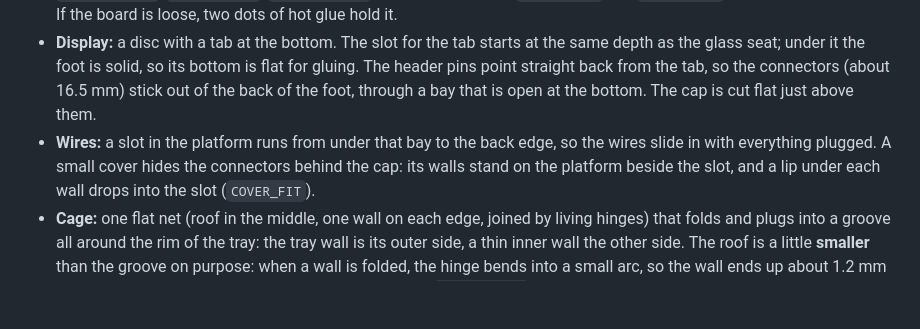
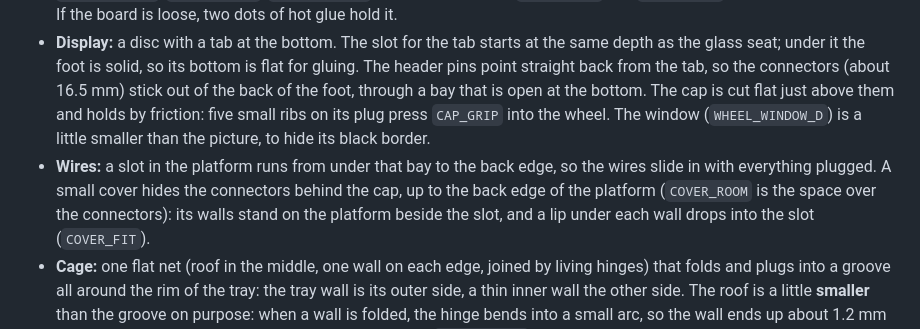
Before and after one commit to deadpohl/hamster-wheel, a Markdown page: docs/advanced.md, the part around the change. GitHub-like rendering; blank space fills up the shorter version.

```diff
--- a/docs/advanced.md
+++ b/docs/advanced.md
@@ -124,9 +124,12 @@ The script checks that every part is a closed mesh and that the assembled parts
 - **Display:** a disc with a tab at the bottom. The slot for the tab starts at the same depth as the
   glass seat; under it the foot is solid, so its bottom is flat for gluing. The header pins point
   straight back from the tab, so the connectors (about 16.5 mm) stick out of the back of the foot,
-  through a bay that is open at the bottom. The cap is cut flat just above them.
+  through a bay that is open at the bottom. The cap is cut flat just above them and holds by
+  friction: five small ribs on its plug press `CAP_GRIP` into the wheel. The window
+  (`WHEEL_WINDOW_D`) is a little smaller than the picture, to hide its black border.
 - **Wires:** a slot in the platform runs from under that bay to the back edge, so the wires slide
-  in with everything plugged. A small cover hides the connectors behind the cap: its walls stand
+  in with everything plugged. A small cover hides the connectors behind the cap, up to the
+  back edge of the platform (`COVER_ROOM` is the space over the connectors): its walls stand
   on the platform beside the slot, and a lip under each wall drops into the slot (`COVER_FIT`).
 - **Cage:** one flat net (roof in the middle, one wall on each edge, joined by living hinges) that folds
   and plugs into a groove all around the rim of the tray: the tray wall is its outer side, a thin
```
Also changed, not shown: README.md (+4 -6 lines), docs/img/assembly.jpg, docs/img/exploded.jpg, docs/img/wheel_exploded.jpg, 6 other files.
